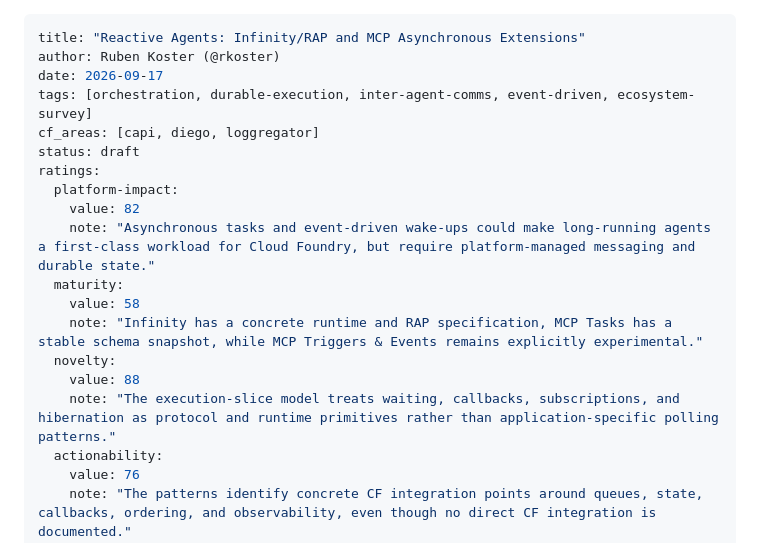
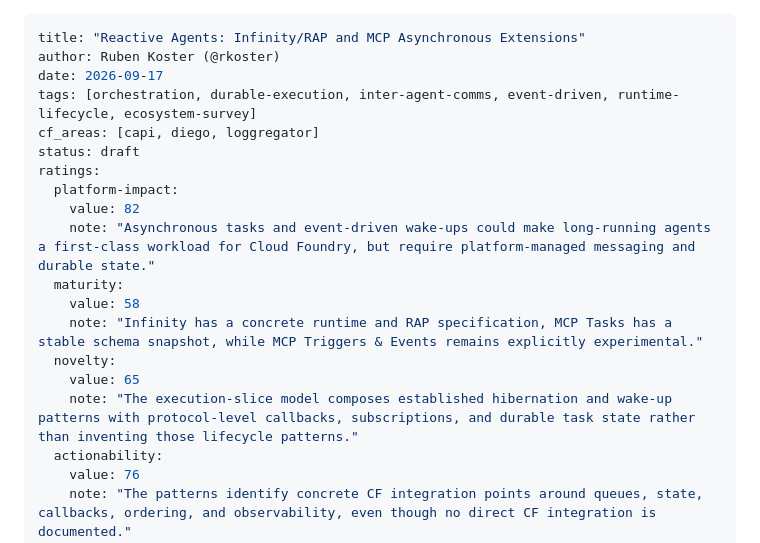
Before and after one commit to cloudfoundry/agentic-runtime-notes, a Markdown page: research/infinity.md, the part around the change. GitHub-like rendering.

Commit message:
docs: refine reactive agents metadata

```diff
--- a/research/infinity.md
+++ b/research/infinity.md
@@ -2,7 +2,7 @@
 title: "Reactive Agents: Infinity/RAP and MCP Asynchronous Extensions"
 author: Ruben Koster (@rkoster)
 date: 2026-09-17
-tags: [orchestration, durable-execution, inter-agent-comms, event-driven, ecosystem-survey]
+tags: [orchestration, durable-execution, inter-agent-comms, event-driven, runtime-lifecycle, ecosystem-survey]
 cf_areas: [capi, diego, loggregator]
 status: draft
 ratings:
@@ -13,8 +13,8 @@ ratings:
     value: 58
     note: "Infinity has a concrete runtime and RAP specification, MCP Tasks has a stable schema snapshot, while MCP Triggers & Events remains explicitly experimental."
   novelty:
-    value: 88
-    note: "The execution-slice model treats waiting, callbacks, subscriptions, and hibernation as protocol and runtime primitives rather than application-specific polling patterns."
+    value: 65
+    note: "The execution-slice model composes established hibernation and wake-up patterns with protocol-level callbacks, subscriptions, and durable task state rather than inventing those lifecycle patterns."
   actionability:
     value: 76
     note: "The patterns identify concrete CF integration points around queues, state, callbacks, ordering, and observability, even though no direct CF integration is documented."
```
